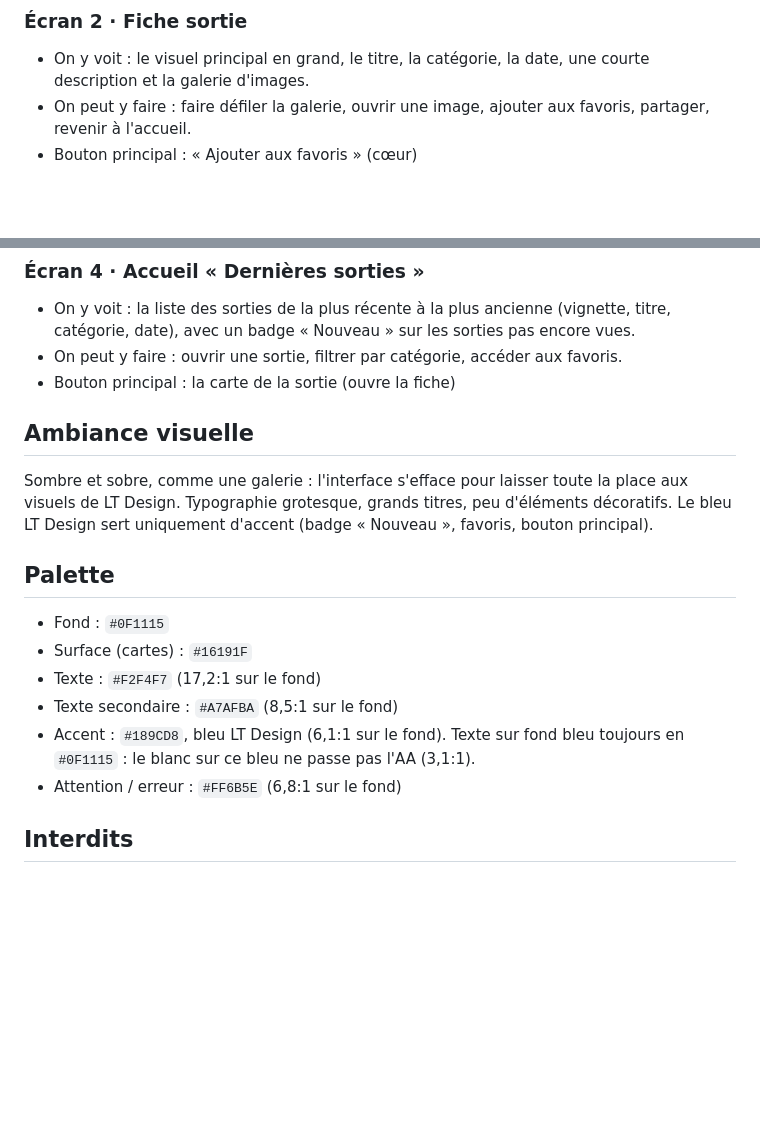
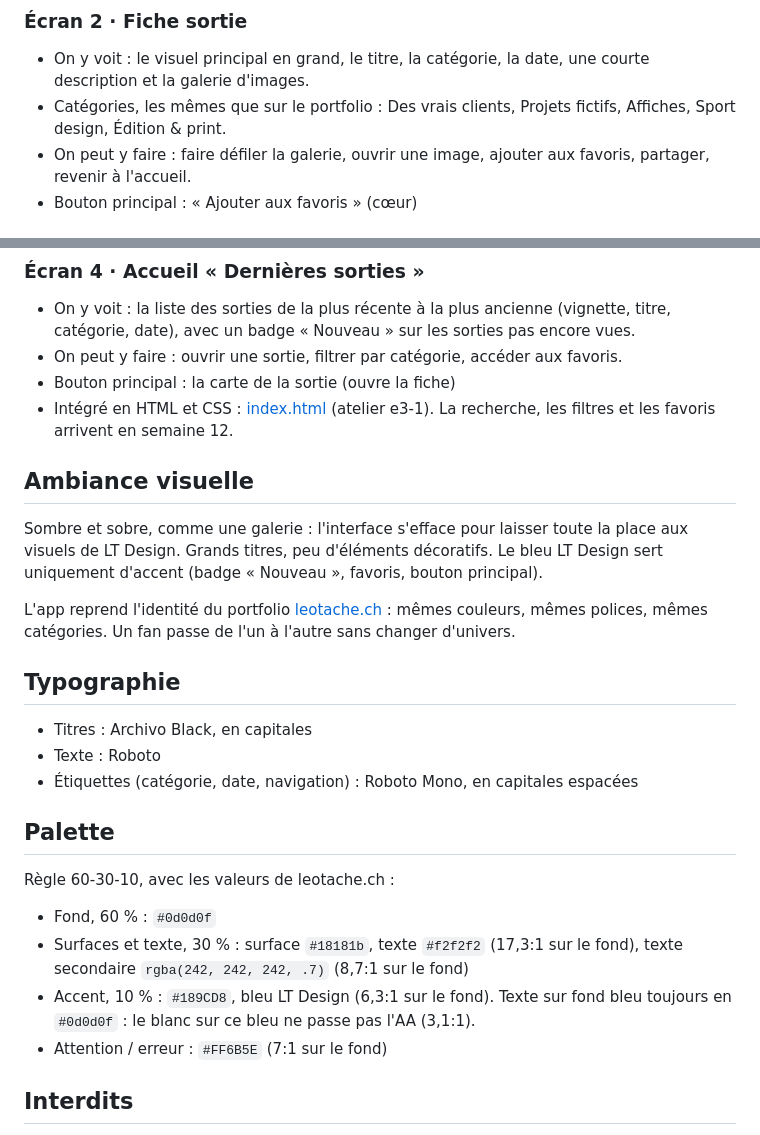
Before and after one commit to leoleoleleo/m921-leo, a Markdown page: brief.md, 2 parts joined by grey strips. Rendered like a GitHub page; blank space fills up the shorter version.

Commit message:
Aligne le brief et la critique sur l'écran d'accueil intégré
- brief : palette, polices et catégories de leotache.ch, règle 60-30-10
- critique : checklist mise à jour (accueil intégré, étiquettes, une moins haute)

Co-Authored-By: Claude Opus 5.5 <noreply@anthropic.com>
Claude-Session: https://claude.ai/code/session_01Mgvj1Tbr8csmGnjuhVzodu

```diff
--- a/brief.md
+++ b/brief.md
@@ -24,6 +24,7 @@ Benjamin Favre, 20 ans, étudiant en communication visuelle en Suisse romande et
 
 ### Écran 2 · Fiche sortie
 - On y voit : le visuel principal en grand, le titre, la catégorie, la date, une courte description et la galerie d'images.
+- Catégories, les mêmes que sur le portfolio : Des vrais clients, Projets fictifs, Affiches, Sport design, Édition & print.
 - On peut y faire : faire défiler la galerie, ouvrir une image, ajouter aux favoris, partager, revenir à l'accueil.
 - Bouton principal : « Ajouter aux favoris » (cœur)
 
@@ -36,19 +37,28 @@ Benjamin Favre, 20 ans, étudiant en communication visuelle en Suisse romande et
 - On y voit : la liste des sorties de la plus récente à la plus ancienne (vignette, titre, catégorie, date), avec un badge « Nouveau » sur les sorties pas encore vues.
 - On peut y faire : ouvrir une sortie, filtrer par catégorie, accéder aux favoris.
 - Bouton principal : la carte de la sortie (ouvre la fiche)
+- Intégré en HTML et CSS : [index.html](index.html) (atelier e3-1). La recherche, les filtres et les favoris arrivent en semaine 12.
 
 ## Ambiance visuelle
 
-Sombre et sobre, comme une galerie : l'interface s'efface pour laisser toute la place aux visuels de LT Design. Typographie grotesque, grands titres, peu d'éléments décoratifs. Le bleu LT Design sert uniquement d'accent (badge « Nouveau », favoris, bouton principal).
+Sombre et sobre, comme une galerie : l'interface s'efface pour laisser toute la place aux visuels de LT Design. Grands titres, peu d'éléments décoratifs. Le bleu LT Design sert uniquement d'accent (badge « Nouveau », favoris, bouton principal).
+
+L'app reprend l'identité du portfolio [leotache.ch](https://leotache.ch) : mêmes couleurs, mêmes polices, mêmes catégories. Un fan passe de l'un à l'autre sans changer d'univers.
+
+## Typographie
+
+- Titres : Archivo Black, en capitales
+- Texte : Roboto
+- Étiquettes (catégorie, date, navigation) : Roboto Mono, en capitales espacées
 
 ## Palette
 
-- Fond : `#0F1115`
-- Surface (cartes) : `#16191F`
-- Texte : `#F2F4F7` (17,2:1 sur le fond)
-- Texte secondaire : `#A7AFBA` (8,5:1 sur le fond)
-- Accent : `#189CD8`, bleu LT Design (6,1:1 sur le fond). Texte sur fond bleu toujours en `#0F1115` : le blanc sur ce bleu ne passe pas l'AA (3,1:1).
-- Attention / erreur : `#FF6B5E` (6,8:1 sur le fond)
+Règle 60-30-10, avec les valeurs de leotache.ch :
+
+- Fond, 60 % : `#0d0d0f`
+- Surfaces et texte, 30 % : surface `#18181b`, texte `#f2f2f2` (17,3:1 sur le fond), texte secondaire `rgba(242, 242, 242, .7)` (8,7:1 sur le fond)
+- Accent, 10 % : `#189CD8`, bleu LT Design (6,3:1 sur le fond). Texte sur fond bleu toujours en `#0d0d0f` : le blanc sur ce bleu ne passe pas l'AA (3,1:1).
+- Attention / erreur : `#FF6B5E` (7:1 sur le fond)
 
 ## Interdits
 
```
Also changed, not shown: application/Design/critique.md (+6 -4 lines).
